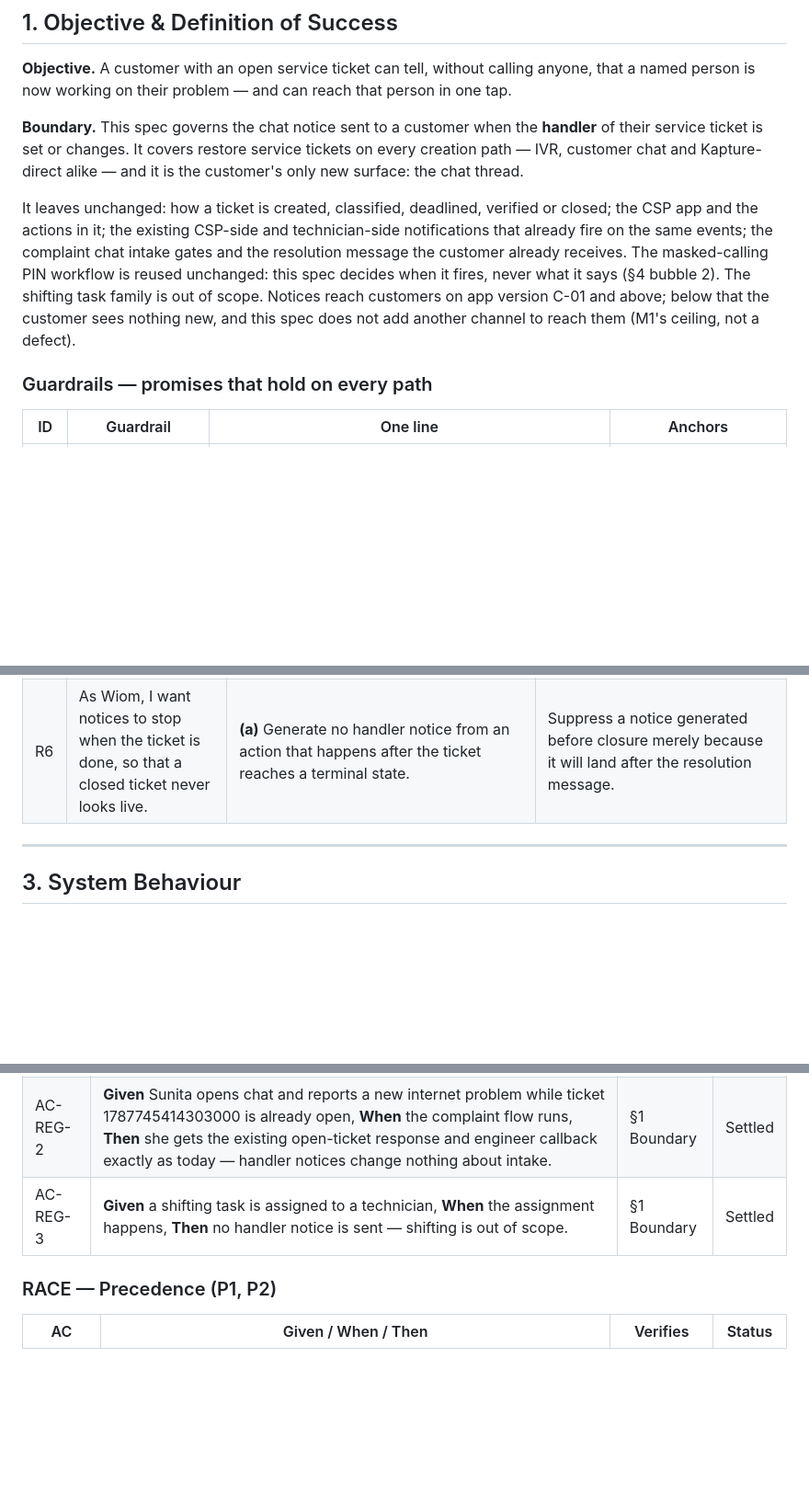
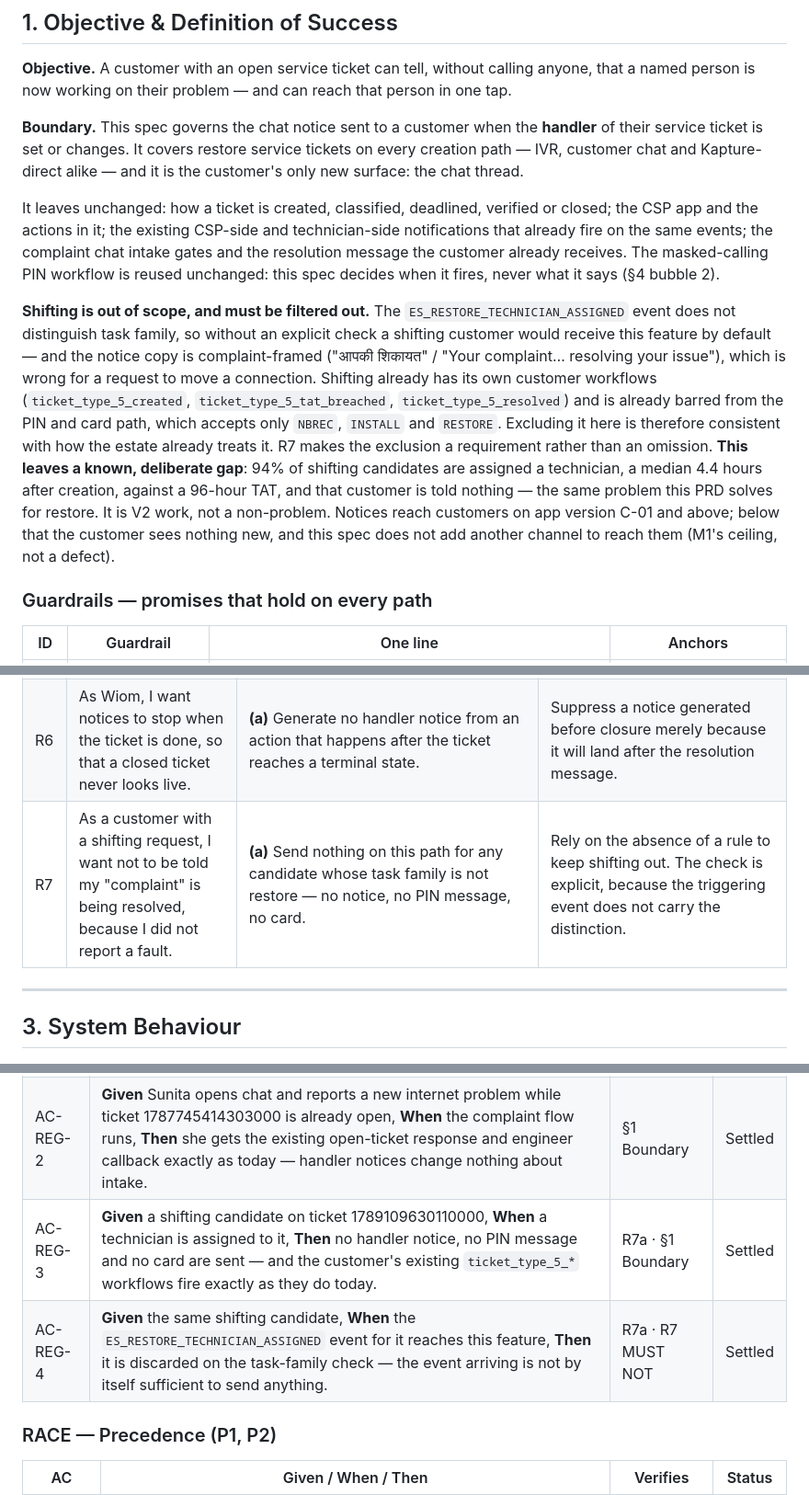
Before and after one commit to ashish-raj-wiom/service-ticket-handler-notice-prd, a Markdown page: Service_Ticket_Handler_Notice_PRD.md, 3 parts joined by grey strips. Shown at 92% size. Rendered like a GitHub page; blank space fills up the shorter version.

```diff
--- a/Service_Ticket_Handler_Notice_PRD.md
+++ b/Service_Ticket_Handler_Notice_PRD.md
@@ -13,7 +13,9 @@
 
 **Boundary.** This spec governs the chat notice sent to a customer when the **handler** of their service ticket is set or changes. It covers restore service tickets on every creation path — IVR, customer chat and Kapture-direct alike — and it is the customer's only new surface: the chat thread.
 
-It leaves unchanged: how a ticket is created, classified, deadlined, verified or closed; the CSP app and the actions in it; the existing CSP-side and technician-side notifications that already fire on the same events; the complaint chat intake gates and the resolution message the customer already receives. The masked-calling PIN workflow is reused unchanged: this spec decides when it fires, never what it says (§4 bubble 2). The shifting task family is out of scope. Notices reach customers on app version C-01 and above; below that the customer sees nothing new, and this spec does not add another channel to reach them (M1's ceiling, not a defect).
+It leaves unchanged: how a ticket is created, classified, deadlined, verified or closed; the CSP app and the actions in it; the existing CSP-side and technician-side notifications that already fire on the same events; the complaint chat intake gates and the resolution message the customer already receives. The masked-calling PIN workflow is reused unchanged: this spec decides when it fires, never what it says (§4 bubble 2).
+
+**Shifting is out of scope, and must be filtered out.** The `ES_RESTORE_TECHNICIAN_ASSIGNED` event does not distinguish task family, so without an explicit check a shifting customer would receive this feature by default — and the notice copy is complaint-framed ("आपकी शिकायत" / "Your complaint… resolving your issue"), which is wrong for a request to move a connection. Shifting already has its own customer workflows (`ticket_type_5_created`, `ticket_type_5_tat_breached`, `ticket_type_5_resolved`) and is already barred from the PIN and card path, which accepts only `NBREC`, `INSTALL` and `RESTORE`. Excluding it here is therefore consistent with how the estate already treats it. R7 makes the exclusion a requirement rather than an omission. **This leaves a known, deliberate gap**: 94% of shifting candidates are assigned a technician, a median 4.4 hours after creation, against a 96-hour TAT, and that customer is told nothing — the same problem this PRD solves for restore. It is V2 work, not a non-problem. Notices reach customers on app version C-01 and above; below that the customer sees nothing new, and this spec does not add another channel to reach them (M1's ceiling, not a defect).
 
 ### Guardrails — promises that hold on every path
 
@@ -48,6 +50,7 @@ It leaves unchanged: how a ticket is created, classified, deadlined, verified or
 | R4 | As Wiom, I want one notice per real change, so that the chat stays readable and the customer trusts each message. | **(a)** Remember which person the customer was last told about, per ticket. **(b)** Send nothing when an assign action names that same person. | Send two notices naming the same person in a row, however many times the action fires. |
 | R5 | As a customer, I want to hear that work has started, and to be able to call, even when Wiom cannot tell me the person's name. | **(a)** Send the notice unchanged — it never carries a name — and send the card with its call action intact but no name shown. | Put a different person's name on the card in place of the handler's. |
 | R6 | As Wiom, I want notices to stop when the ticket is done, so that a closed ticket never looks live. | **(a)** Generate no handler notice from an action that happens after the ticket reaches a terminal state. | Suppress a notice generated before closure merely because it will land after the resolution message. |
+| R7 | As a customer with a shifting request, I want not to be told my "complaint" is being resolved, because I did not report a fault. | **(a)** Send nothing on this path for any candidate whose task family is not restore — no notice, no PIN message, no card. | Rely on the absence of a rule to keep shifting out. The check is explicit, because the triggering event does not carry the distinction. |
 
 ---
 
@@ -266,7 +273,8 @@ Worked data used throughout: customer **Sunita Devi**, account `WN4471203`, tick
 |---|---|---|---|
 | AC-REG-1 | **Given** Imran Sheikh is assigned to ticket 1787745414303000, **When** the assignment happens, **Then** the notifications Ramesh Kumar and Imran already receive today on the CSP and technician apps fire exactly as before, unchanged in content and timing. | §1 Boundary | Settled |
 | AC-REG-2 | **Given** Sunita opens chat and reports a new internet problem while ticket 1787745414303000 is already open, **When** the complaint flow runs, **Then** she gets the existing open-ticket response and engineer callback exactly as today — handler notices change nothing about intake. | §1 Boundary | Settled |
-| AC-REG-3 | **Given** a shifting task is assigned to a technician, **When** the assignment happens, **Then** no handler notice is sent — shifting is out of scope. | §1 Boundary | Settled |
+| AC-REG-3 | **Given** a shifting candidate on ticket 1789109630110000, **When** a technician is assigned to it, **Then** no handler notice, no PIN message and no card are sent — and the customer's existing `ticket_type_5_*` workflows fire exactly as they do today. | R7a · §1 Boundary | Settled |
+| AC-REG-4 | **Given** the same shifting candidate, **When** the `ES_RESTORE_TECHNICIAN_ASSIGNED` event for it reaches this feature, **Then** it is discarded on the task-family check — the event arriving is not by itself sufficient to send anything. | R7a · R7 MUST NOT | Settled |
 
 ### RACE — Precedence (P1, P2)
 
```
Also changed, not shown: other parts of Service_Ticket_Handler_Notice_PRD.md (+6 -1 lines), Service_Ticket_Handler_Notice_Tradeoffs.md (+9 -0 lines).
